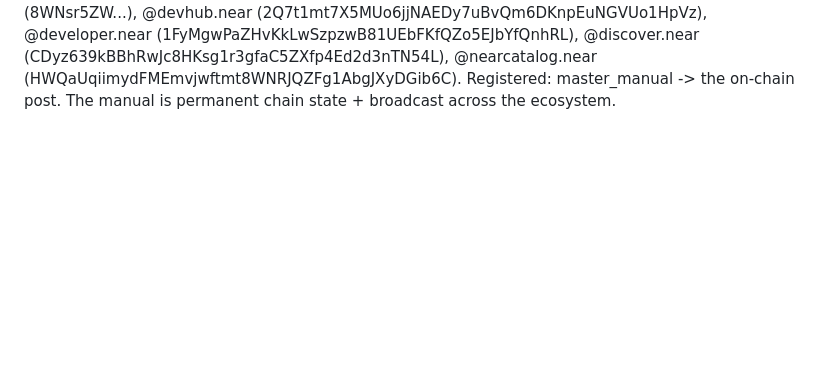
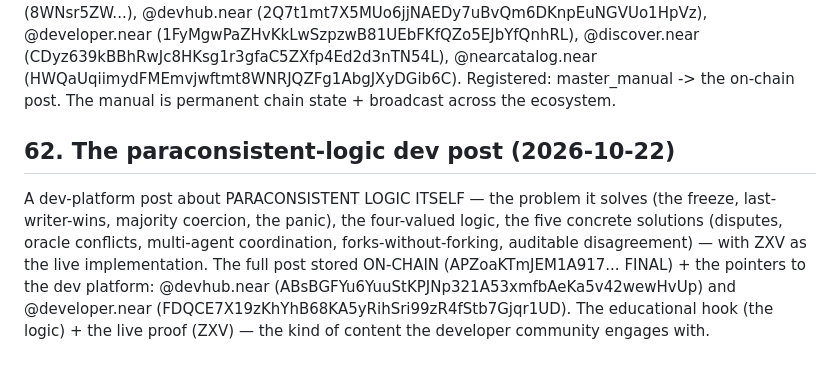
Before and after one commit to sykomiked/ZXV-NEP-paraconsistent, a Markdown page: docs/ledger/FORENSIC_LEDGER.md, the part around the change. Drawn GitHub-style; blank space fills up the shorter version.

```diff
--- a/docs/ledger/FORENSIC_LEDGER.md
+++ b/docs/ledger/FORENSIC_LEDGER.md
@@ -1176,3 +1176,16 @@ critical nodes: social (8WNsr5ZW...), @devhub.near
 (HWQaUqiimydFMEmvjwftmt8WNRJQZFg1AbgJXyDGib6C). Registered:
 master_manual -> the on-chain post. The manual is permanent chain
 state + broadcast across the ecosystem.
+
+## 62. The paraconsistent-logic dev post (2026-10-22)
+
+A dev-platform post about PARACONSISTENT LOGIC ITSELF — the problem
+it solves (the freeze, last-writer-wins, majority coercion, the
+panic), the four-valued logic, the five concrete solutions (disputes,
+oracle conflicts, multi-agent coordination, forks-without-forking,
+auditable disagreement) — with ZXV as the live implementation. The
+full post stored ON-CHAIN (APZoaKTmJEM1A917... FINAL) + the pointers
+to the dev platform: @devhub.near (ABsBGFYu6YuuStKPJNp321A53xmfbAeKa5v42wewHvUp)
+and @developer.near (FDQCE7X19zKhYhB68KA5yRihSri99zR4fStb7Gjqr1UD).
+The educational hook (the logic) + the live proof (ZXV) — the kind of
+content the developer community engages with.
```
Also changed, not shown: docs/PARACONSISTENT_LOGIC_DEV_POST.md (added, +142 -0 lines).
